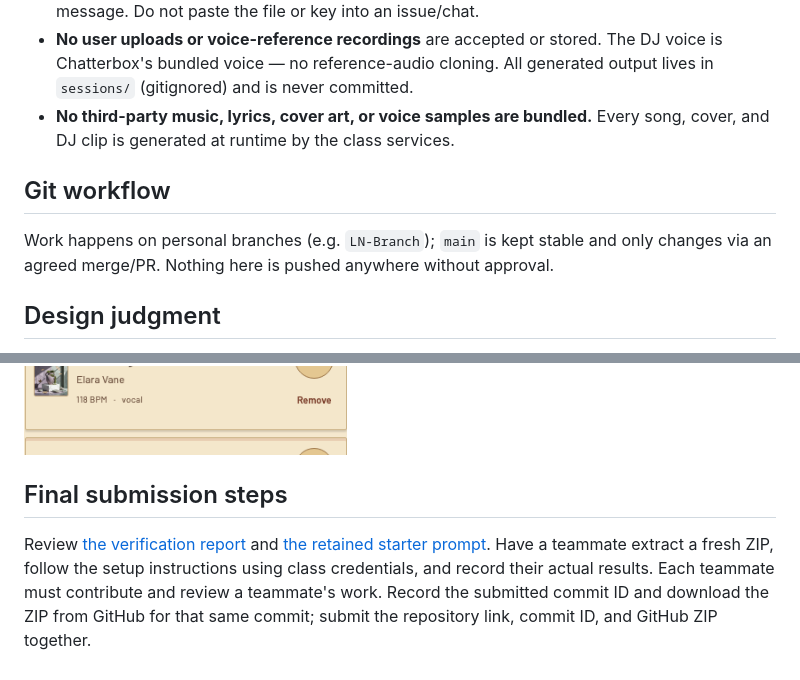
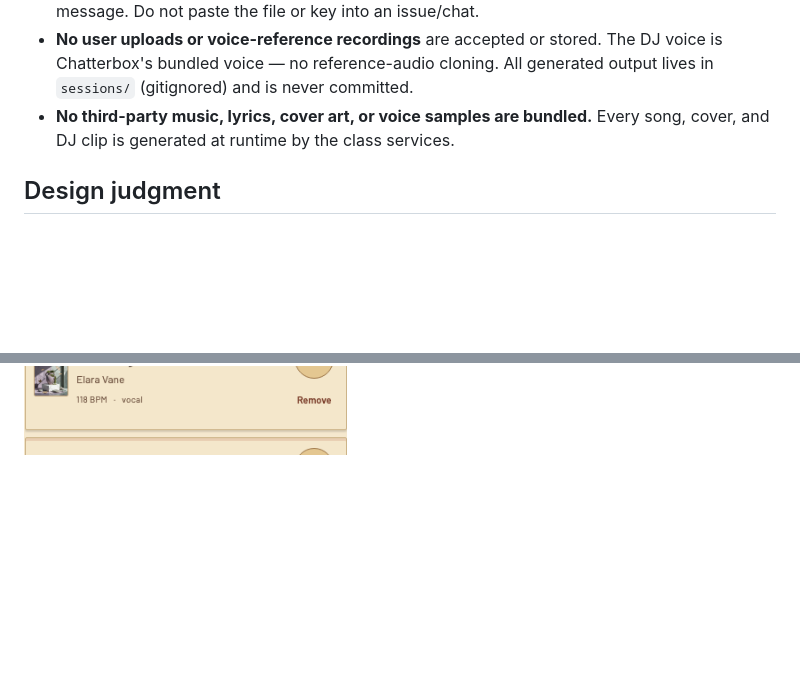
Before and after one commit to kieulinh44/mbax6418-assignment3, a Markdown page: README.md, 2 parts joined by grey strips. GitHub-like rendering; blank space fills up the shorter version.

Commit message:
removed unnecessary readme info

```diff
--- a/README.md
+++ b/README.md
@@ -270,11 +270,6 @@ for real end-to-end music, cover art, and DJ generation.
 - **No third-party music, lyrics, cover art, or voice samples are bundled.**
   Every song, cover, and DJ clip is generated at runtime by the class services.
 
-## Git workflow
-
-Work happens on personal branches (e.g. `LN-Branch`); `main` is kept stable and only
-changes via an agreed merge/PR. Nothing here is pushed anywhere without approval.
-
 ## Design judgment
 
 **Choice: enforce a structural minimum for vocal tracks instead of relying on prompts alone.**
@@ -309,12 +304,3 @@ recorded in `samples/manifest.json` in the full repository.
 
 ![Interface and connected class services](docs/screenshots/interface.png)
 ![Generated sample songs and covers in the collection](docs/screenshots/collection.png)
-
-## Final submission steps
-
-Review [the verification report](docs/verification.md) and [the retained starter
-prompt](docs/starter-prompt.md). Have a teammate extract a fresh ZIP, follow the setup
-instructions using class credentials, and record their actual results. Each teammate
-must contribute and review a teammate's work. Record the submitted commit ID and
-download the ZIP from GitHub for that same commit; submit the repository link,
-commit ID, and GitHub ZIP together.
```
